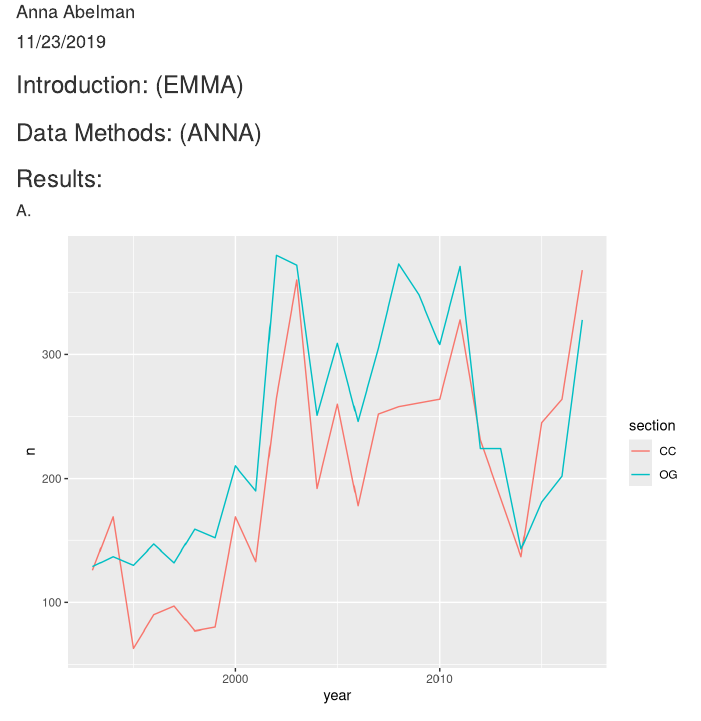
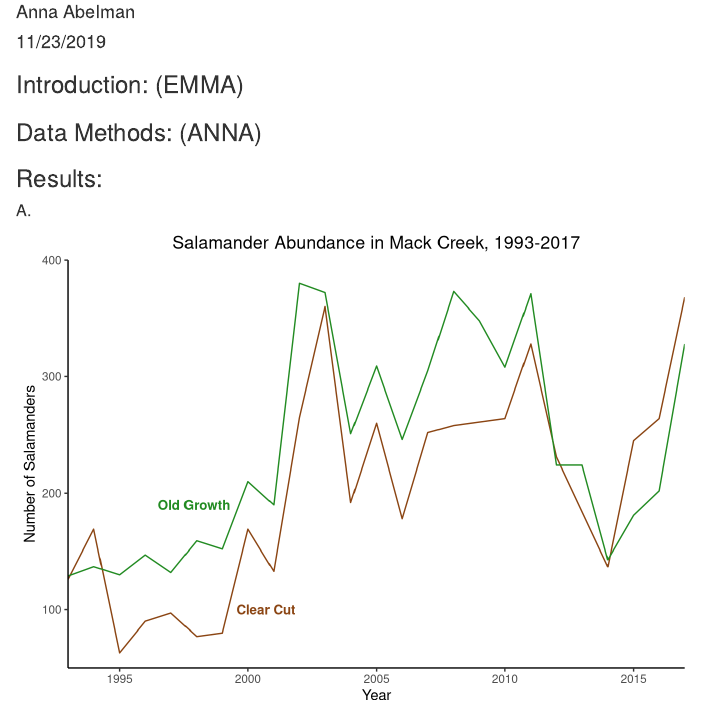
Before and after one commit to annaabelman/esm206_assignment_5, an R Markdown document (esm206_assignment_5.Rmd): the page in a window 1100 px wide, from 70 px down. Rendered offline with R 4.5, knitr and Pandoc, with nearby package versions; some code elsewhere in the file could not run offline; column names are cleaned by a stand-in for the janitor package.

Commit message:
made the first graph pretty

````diff
--- a/esm206_assignment_5.Rmd
+++ b/esm206_assignment_5.Rmd
@@ -45,7 +45,26 @@ pacific_sal_n <- mack_creek %>%
 
 ```{r}
 ggplot(pacific_sal_n, aes(x = year, y = n)) +
-  geom_line(aes(color = section))
+  geom_line(aes(color = section),  show.legend = FALSE) +
+   scale_color_manual(values = c("saddlebrown", "forestgreen")) +
+  annotate(geom = "text",
+           x = 2000.7, y = 100, size = 3.5, fontface = 2,
+           label = "Clear Cut", color = "saddlebrown") +
+  annotate(geom = "text",
+           x = 1997.9, y = 190, size = 3.5, fontface = 2,
+           label = "Old Growth", color = "forestgreen") +
+  labs(x = "Year",
+       y = "Number of Salamanders",
+       title = "Salamander Abundance in Mack Creek, 1993-2017") +
+  theme_bw() +
+  theme(axis.line = element_line(color = "black"),
+                    panel.border = element_blank(),
+                    panel.grid.major = element_blank(),
+                    panel.grid.minor = element_blank()) +
+  theme(plot.title = element_text(hjust = 0.5)) +
+  scale_x_continuous(expand = c(0,0), limits = c(1993, 2017)) +
+  scale_y_continuous(expand = c(0,0), limits = c(50, 400))
+
 
 ```
 **Figure 1.** ADD CAPTION AND MAKE PRETTY AND ANALYZE (EMMA)
````
Also changed, not shown: esm206_assignment_5.html.
